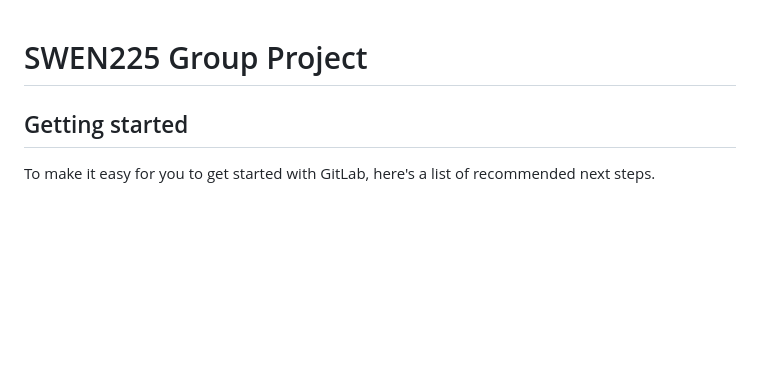
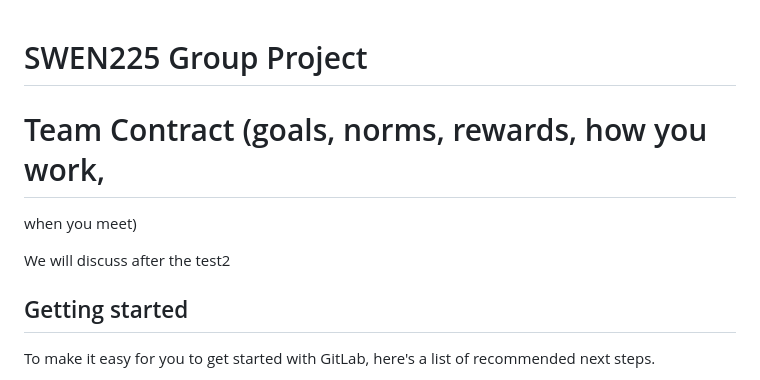
Before and after one commit to NagareNegishi/LarryCroftsAdventures, a Markdown page: README.md, the part around the change. GitHub-like rendering; blank space fills up the shorter version.

Commit message:
Created placeholder  to Team Contract

```diff
--- a/README.md
+++ b/README.md
@@ -1,6 +1,11 @@
 # SWEN225 Group Project
 
 
+
+# Team Contract (goals, norms, rewards, how you work,
+when you meet)
+
+We will discuss after the test2
 
 ## Getting started
 
```
